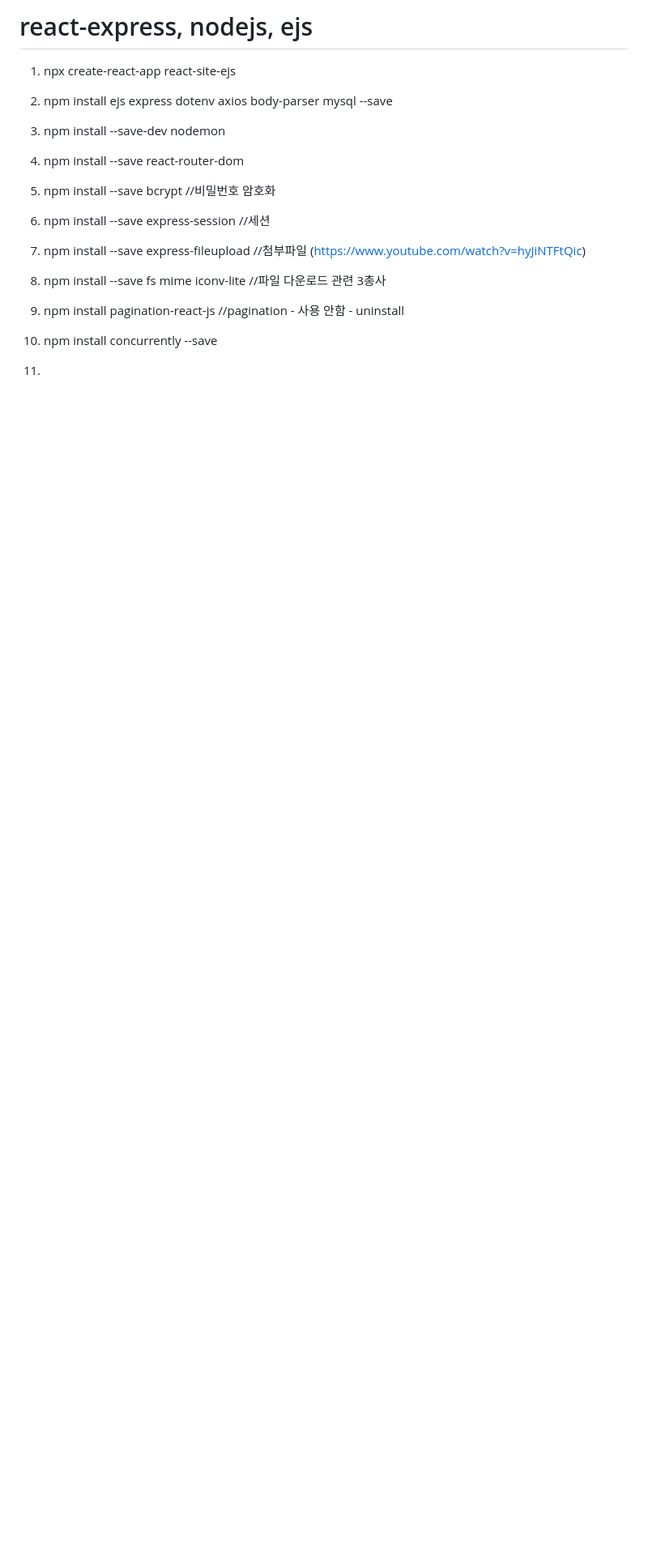
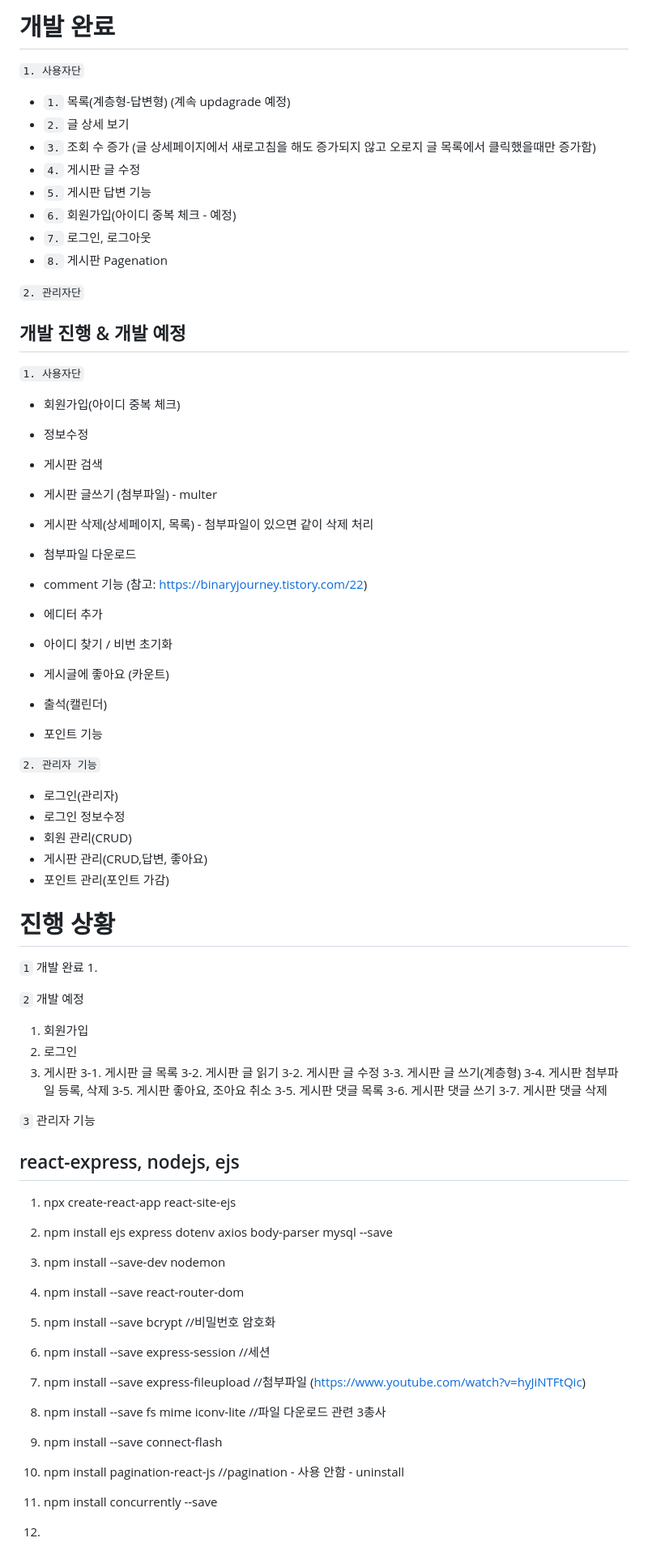
Before and after one commit to PRESSRAIN-LEE/react-site-ejs, a Markdown page: README.md, the part around one of its changes. Shown at 81% size. GitHub-like rendering; blank space fills up the shorter version.

Commit message:
내용 수정

```diff
--- a/README.md
+++ b/README.md
@@ -1,4 +1,69 @@
-# react-express, nodejs, ejs
+# 개발 완료
+`1. 사용자단`
+- `1.` 목록(계층형-답변형) (계속 updagrade 예정)
+- `2.` 글 상세 보기
+- `3.` 조회 수 증가 (글 상세페이지에서 새로고침을 해도 증가되지 않고 오로지 글 목록에서 클릭했을때만 증가함)
+- `4.` 게시판 글 수정
+- `5.` 게시판 답변 기능
+- `6.` 회원가입(아이디 중복 체크 - 예정)
+- `7.` 로그인, 로그아웃
+- `8.` 게시판 Pagenation
+
+
+`2. 관리자단`
+
+
+## 개발 진행 & 개발 예정
+`1. 사용자단`
+- 회원가입(아이디 중복 체크)
+- 정보수정
+
+- 게시판 검색
+- 게시판 글쓰기 (첨부파일) - multer
+- 게시판 삭제(상세페이지, 목록) - 첨부파일이 있으면 같이 삭제 처리
+- 첨부파일 다운로드
+- comment 기능 (참고: https://binaryjourney.tistory.com/22)
+- 에디터 추가
+- 아이디 찾기 / 비번 초기화
+- 게시글에 좋아요 (카운트)
+- 출석(캘린더)
+- 포인트 기능
+
+`2. 관리자 기능`
+- 로그인(관리자)
+- 로그인 정보수정
+- 회원 관리(CRUD)
+- 게시판 관리(CRUD,답변, 좋아요)
+- 포인트 관리(포인트 가감)
+
+
+
+
+
+
+
+# 진행 상황
+`1` 개발 완료
+1.
+
+`2` 개발 예정
+1. 회원가입
+2. 로그인
+3. 게시판
+3-1. 게시판 글 목록
+3-2. 게시판 글 읽기
+3-2. 게시판 글 수정
+3-3. 게시판 글 쓰기(계층형)
+3-4. 게시판 첨부파일 등록, 삭제
+3-5. 게시판 좋아요, 조아요 취소
+3-5. 게시판 댓글 목록
+3-6. 게시판 댓글 쓰기
+3-7. 게시판 댓글 삭제
+
+`3` 관리자 기능
+
+
+## react-express, nodejs, ejs
 1. npx create-react-app react-site-ejs
 2. npm install ejs express dotenv axios body-parser mysql --save
 3. npm install --save-dev nodemon
@@ -7,6 +72,7 @@
 6. npm install --save express-session		//세션
 7. npm install --save express-fileupload 	//첨부파일 (https://www.youtube.com/watch?v=hyJiNTFtQic)
 8. npm install --save fs mime iconv-lite	//파일 다운로드 관련 3총사
+9. npm install --save connect-flash
 
 
 
@@ -14,6 +80,8 @@
 
 
 
+
+
 6. npm install concurrently --save
 7.
 
```
Also changed, not shown: other parts of README.md (+1 -37 lines).
